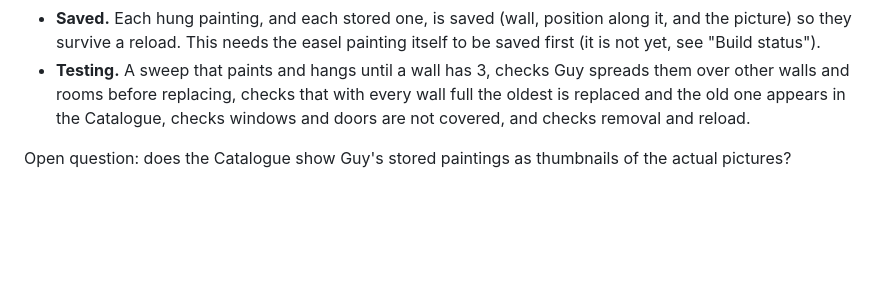
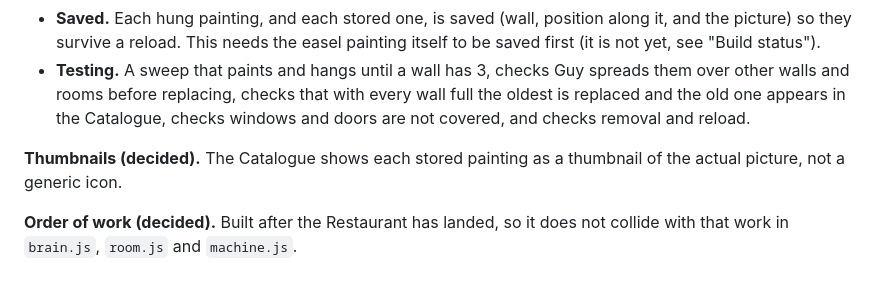
Before and after one commit to bcarroll/guy, a Markdown page: docs/feature-plan-multi-room-and-workshop.md, the part around the change. Drawn GitHub-style; blank space fills up the shorter version.

Commit message:
Plan: stored paintings show as thumbnails; build after the Restaurant
Co-Authored-By: Claude Sonnet 5.5 <noreply@anthropic.com>

```diff
--- a/docs/feature-plan-multi-room-and-workshop.md
+++ b/docs/feature-plan-multi-room-and-workshop.md
@@ -694,4 +694,6 @@ Guy leaves each painting on the easel when he finishes it, as now. If the user l
 - **Saved.** Each hung painting, and each stored one, is saved (wall, position along it, and the picture) so they survive a reload. This needs the easel painting itself to be saved first (it is not yet, see "Build status").
 - **Testing.** A sweep that paints and hangs until a wall has 3, checks Guy spreads them over other walls and rooms before replacing, checks that with every wall full the oldest is replaced and the old one appears in the Catalogue, checks windows and doors are not covered, and checks removal and reload.
 
-Open question: does the Catalogue show Guy's stored paintings as thumbnails of the actual pictures?
+**Thumbnails (decided).** The Catalogue shows each stored painting as a thumbnail of the actual picture, not a generic icon.
+
+**Order of work (decided).** Built after the Restaurant has landed, so it does not collide with that work in `brain.js`, `room.js` and `machine.js`.
```
